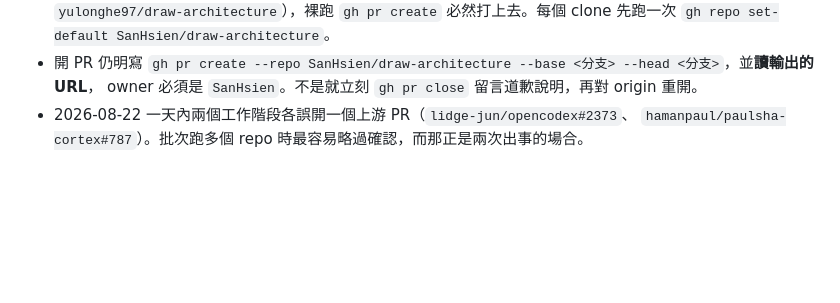
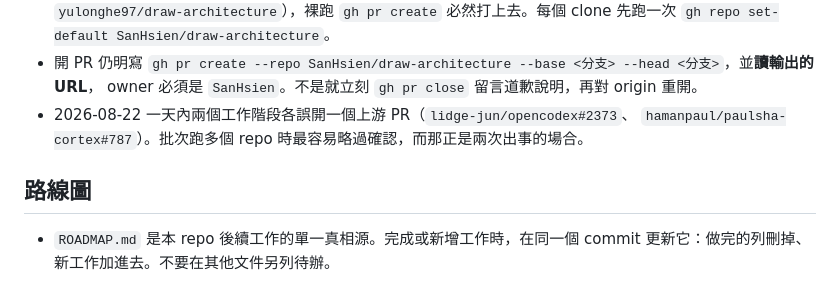
Before and after one commit to SanHsien/draw-architecture, a Markdown page: AGENTS.md, the part around the change. Drawn GitHub-style; blank space fills up the shorter version.

```diff
--- a/AGENTS.md
+++ b/AGENTS.md
@@ -96,3 +96,7 @@ pwsh -NoProfile -File tools\dev_check.ps1
   owner 必須是 `SanHsien`。不是就立刻 `gh pr close` 留言道歉說明，再對 origin 重開。
 - 2026-08-22 一天內兩個工作階段各誤開一個上游 PR（`lidge-jun/opencodex#2373`、
   `hamanpaul/paulsha-cortex#787`）。批次跑多個 repo 時最容易略過確認，而那正是兩次出事的場合。
+
+## 路線圖
+
+- `ROADMAP.md` 是本 repo 後續工作的單一真相源。完成或新增工作時，在同一個 commit 更新它：做完的列刪掉、新工作加進去。不要在其他文件另列待辦。
```
Also changed, not shown: ROADMAP.md (added, +29 -0 lines).
